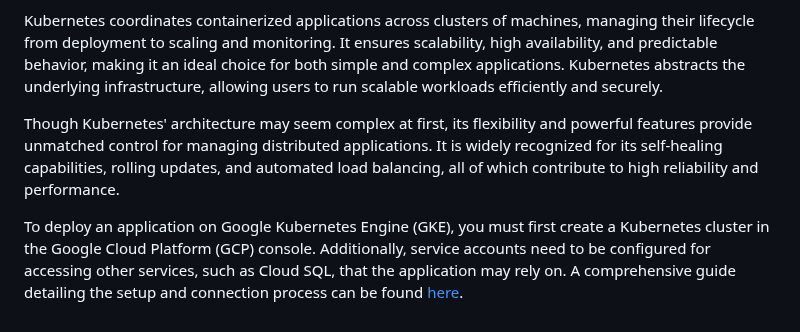
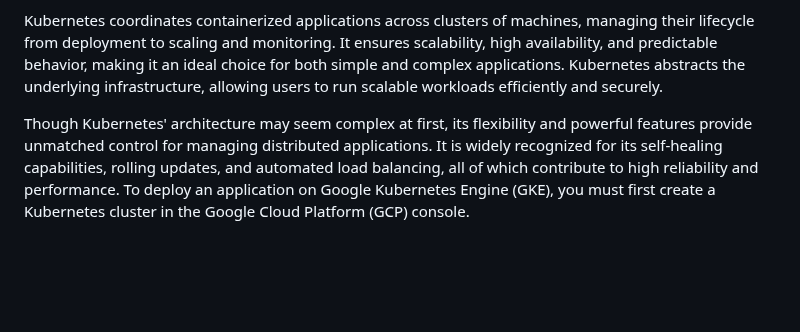
Before and after one commit to VirajGawade/Stock-Market-Price-Prediction-App, a Markdown page: README.md, the part around one of its changes. Drawn GitHub-style; blank space fills up the shorter version.

```diff
--- a/README.md
+++ b/README.md
@@ -128,6 +128,4 @@ Kubernetes is an open-source, extensible platform that manages containerized wor
 
 Kubernetes coordinates containerized applications across clusters of machines, managing their lifecycle from deployment to scaling and monitoring. It ensures scalability, high availability, and predictable behavior, making it an ideal choice for both simple and complex applications. Kubernetes abstracts the underlying infrastructure, allowing users to run scalable workloads efficiently and securely.
 
-Though Kubernetes' architecture may seem complex at first, its flexibility and powerful features provide unmatched control for managing distributed applications. It is widely recognized for its self-healing capabilities, rolling updates, and automated load balancing, all of which contribute to high reliability and performance.
-
-To deploy an application on Google Kubernetes Engine (GKE), you must first create a Kubernetes cluster in the Google Cloud Platform (GCP) console. Additionally, service accounts need to be configured for accessing other services, such as Cloud SQL, that the application may rely on. A comprehensive guide detailing the setup and connection process can be found [here](https://cloud.google.com/sql/docs/mysql/connect-kubernetes-engine).
+Though Kubernetes' architecture may seem complex at first, its flexibility and powerful features provide unmatched control for managing distributed applications. It is widely recognized for its self-healing capabilities, rolling updates, and automated load balancing, all of which contribute to high reliability and performance. To deploy an application on Google Kubernetes Engine (GKE), you must first create a Kubernetes cluster in the Google Cloud Platform (GCP) console.
```
Also changed, not shown: other parts of README.md (+2 -2 lines).
